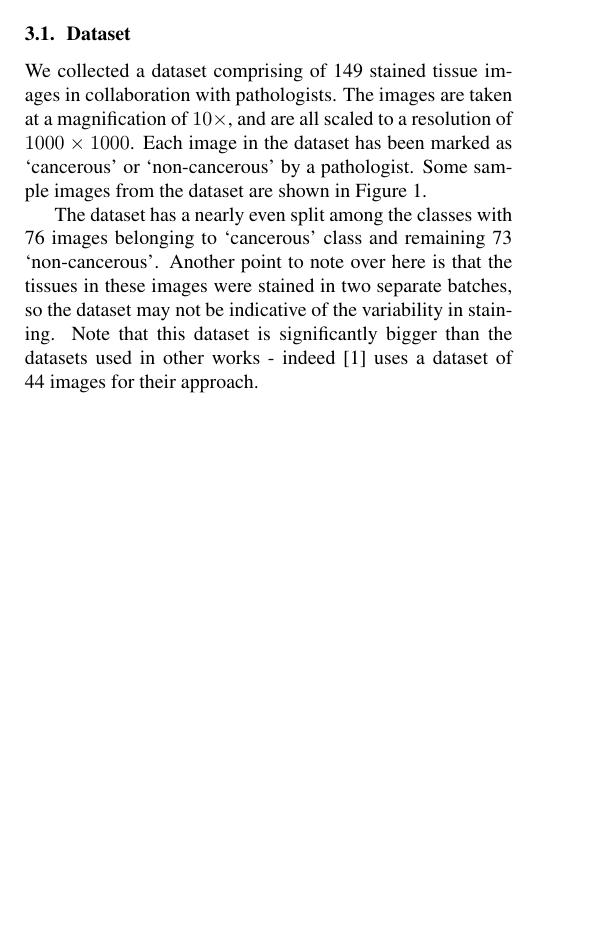
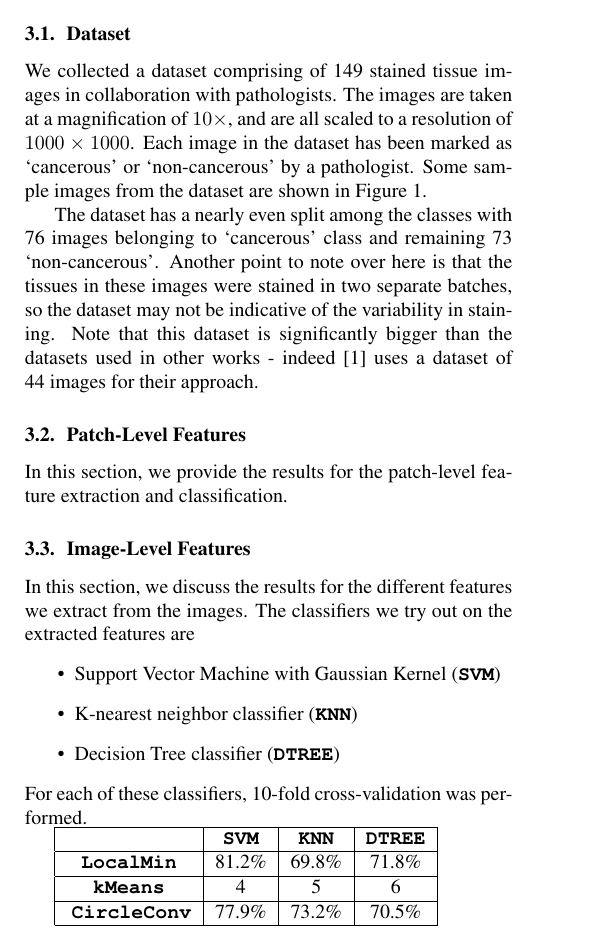
Before and after one commit to ChinmaySKulkarni/Prostate_Cancer_Detection, a LaTeX paper (report/report.tex, which reads report/evaluation.tex): part of page 4 of 6, cut so that both start at the same text, the shorter picture padded with empty space. Compiled offline with pdfLaTeX.

Commit message:
Adding current results

```diff
--- a/report/evaluation.tex
+++ b/report/evaluation.tex
@@ -20,3 +20,23 @@ We collected a dataset comprising of 149 stained tissue images in collaboration
 
 
 The dataset has a nearly even split among the classes with 76 images belonging to `cancerous' class and remaining 73 `non-cancerous'. Another point to note over here is that the tissues in these images were stained in two separate batches, so the dataset may not be indicative of the variability in staining. Note that this dataset is significantly bigger than the datasets used in other works - indeed \cite{naik2007gland} uses a dataset of 44 images for their approach.
+
+\subsection{Patch-Level Features}
+In this section, we provide the results for the patch-level feature extraction and classification.
+
+\subsection{Image-Level Features}
+In this section, we discuss the results for the different features we extract from the images. The classifiers we try out on the extracted features are
+\begin{itemize}
+\item Support Vector Machine with Gaussian Kernel (\textbf{\texttt{SVM}})
+\item K-nearest neighbor classifier (\textbf{\texttt{KNN}})
+\item Decision Tree classifier (\textbf{\texttt{DTREE}})
+\end{itemize}
+For each of these classifiers, 10-fold cross-validation was performed.
+
+\begin{tabular}{|c|c|c|c| }
+\hline
+ & \textbf{\texttt{SVM}} & \textbf{\texttt{KNN}} & \textbf{\texttt{DTREE}} \\ \hline
+\textbf{\texttt{LocalMin}} & 81.2\% & 69.8\% & 71.8\% \\ \hline
+\textbf{\texttt{kMeans}} &  4 & 5 & 6 \\ \hline
+\textbf{ \texttt{CircleConv}} & 77.9\% & 73.2\% & 70.5\% \\ \hline
+\end{tabular}
```
Also changed, not shown: report/refs.bib (+20 -0 lines), 1 other file.
